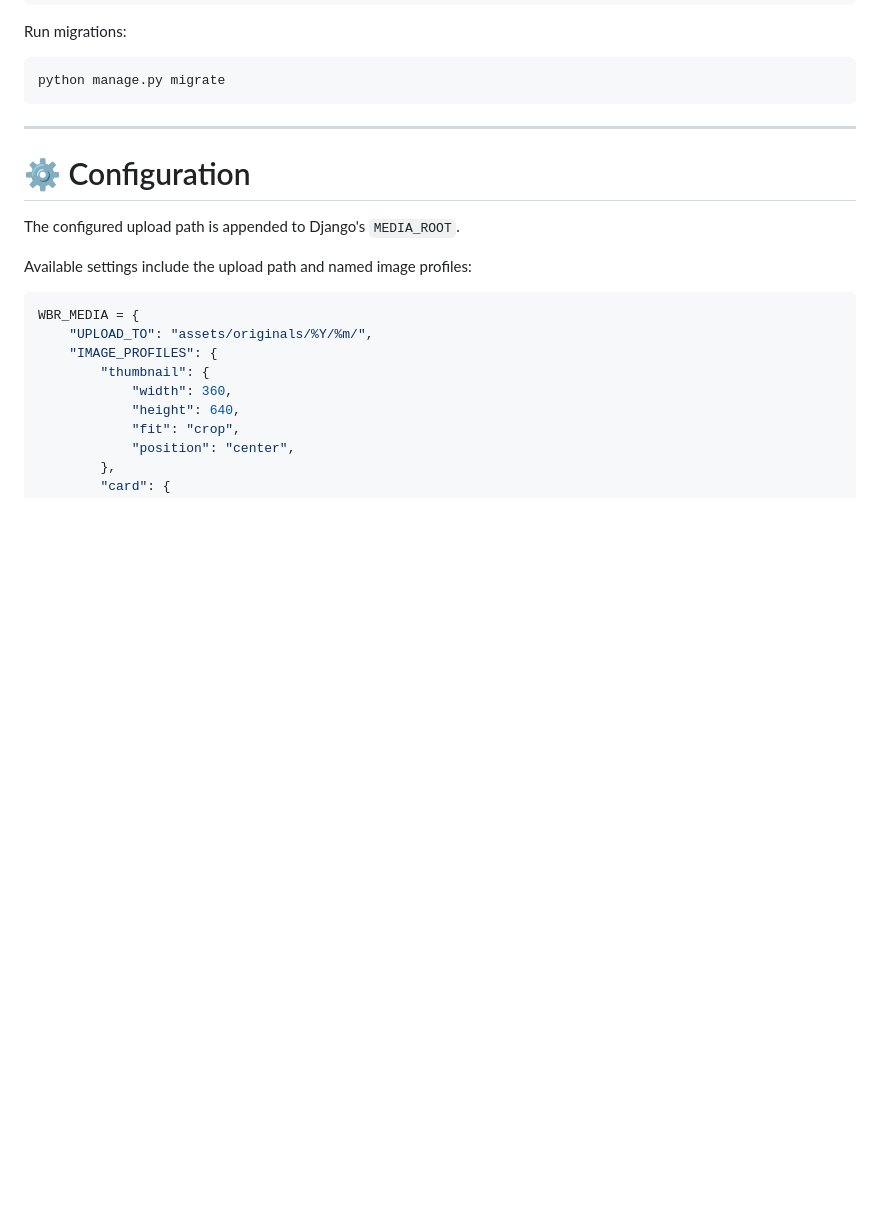
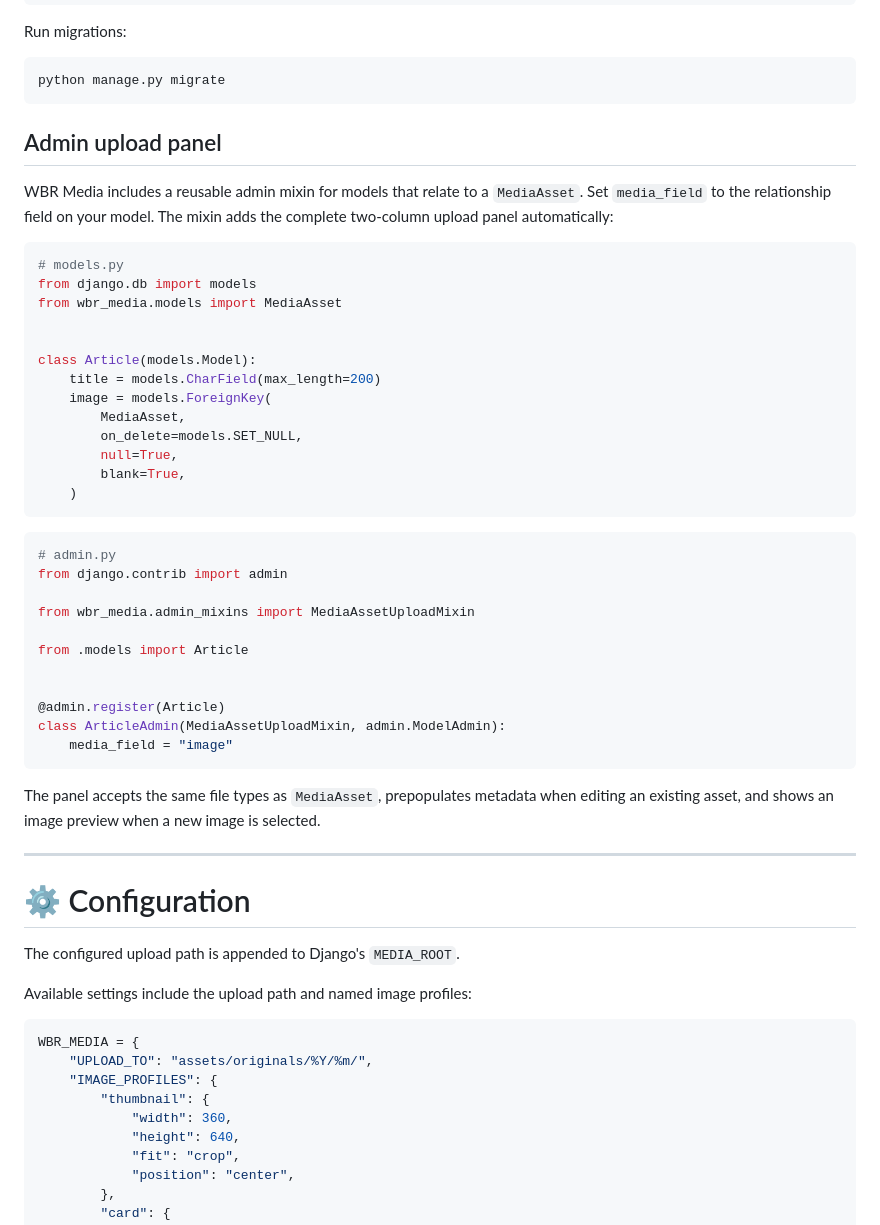
Before and after one commit to HolisticNetworkingNet/wbr_media, a Markdown page: README.md, the part around the change. Rendered like a GitHub page; blank space fills up the shorter version.

Commit message:
Introduce `MediaAssetUploadMixin` for reusable media upload functionality in admin, refactor `PageAdmin` to utilize the mixin.

````diff
--- a/README.md
+++ b/README.md
@@ -122,6 +122,46 @@ Run migrations:
 ```bash
 python manage.py migrate
 ```
+
+## Admin upload panel
+
+WBR Media includes a reusable admin mixin for models that relate to a
+`MediaAsset`. Set `media_field` to the relationship field on your model. The
+mixin adds the complete two-column upload panel automatically:
+
+```python
+# models.py
+from django.db import models
+from wbr_media.models import MediaAsset
+
+
+class Article(models.Model):
+    title = models.CharField(max_length=200)
+    image = models.ForeignKey(
+        MediaAsset,
+        on_delete=models.SET_NULL,
+        null=True,
+        blank=True,
+    )
+```
+
+```python
+# admin.py
+from django.contrib import admin
+
+from wbr_media.admin_mixins import MediaAssetUploadMixin
+
+from .models import Article
+
+
+@admin.register(Article)
+class ArticleAdmin(MediaAssetUploadMixin, admin.ModelAdmin):
+    media_field = "image"
+```
+
+The panel accepts the same file types as `MediaAsset`, prepopulates metadata
+when editing an existing asset, and shows an image preview when a new image is
+selected.
 
 ---
 
````
